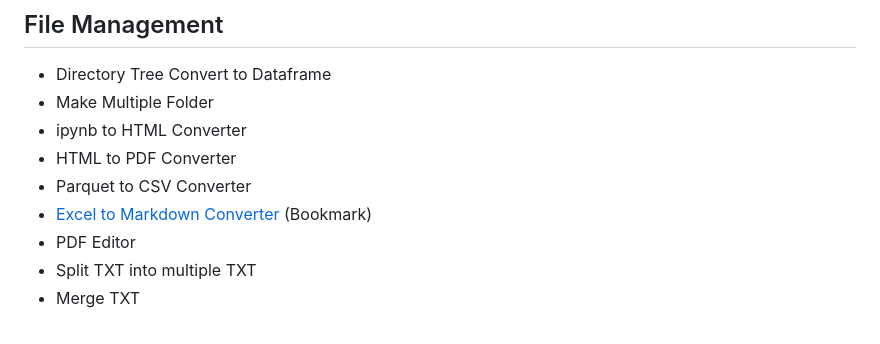
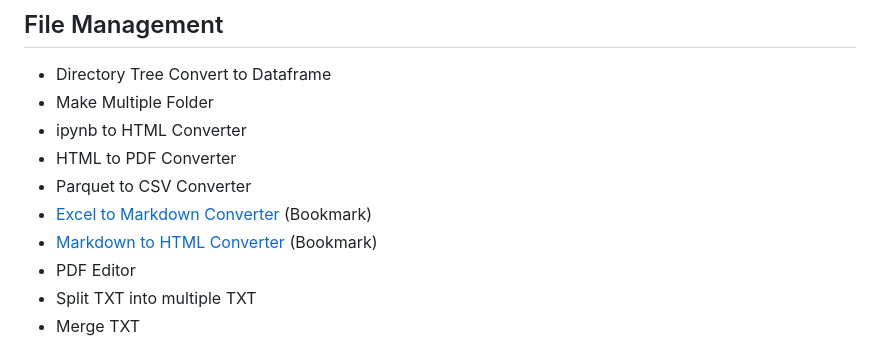
Before and after one commit to minseok0809/robotic-process-automation, a Markdown page: README.md, the part around the change. GitHub-like rendering.

```diff
--- a/README.md
+++ b/README.md
@@ -28,6 +28,7 @@
 * HTML to PDF Converter
 * Parquet to CSV Converter
 * [Excel to Markdown Converter](https://tabletomarkdown.com/convert-spreadsheet-to-markdown/) (Bookmark)
+* [Markdown to HTML Converter](https://markdowntohtml.com/) (Bookmark)
 * PDF Editor
 * Split TXT into multiple TXT
 * Merge TXT
```
